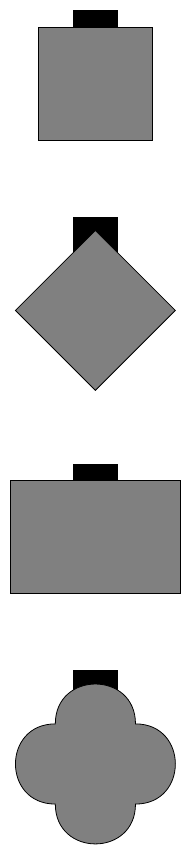
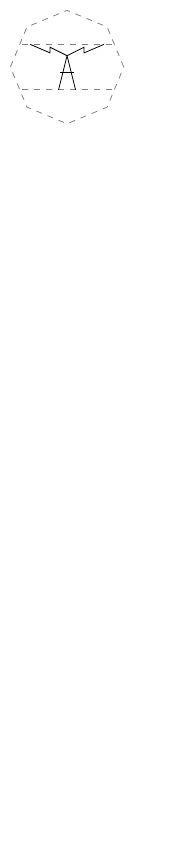
Before and after one commit to ralphieraccoon/MilSymb, a LaTeX figure (test.tex, which reads milsymb.sty): the whole page, the shorter picture padded with empty space. Compiled offline with pdfLaTeX.

Commit message:
Added unique symbols for installation.

```diff
--- a/milsymb.sty
+++ b/milsymb.sty
@@ -4,6 +4,7 @@
 \RequirePackage[T1]{fontenc}
 \RequirePackage{fix-cm}
 \RequirePackage{arev}
+\RequirePackage{marvosym}
 \RequirePackage{acronym}
 \RequirePackage{amssymb}
 \RequirePackage{xifthen}
@@ -1162,6 +1163,27 @@ NATOSymb equipment/mobility/wheeled and tracked/.pic={
 NATOSymb installation/main/electric power/.pic={
 \draw (-0.05, 0) .. controls (-0.06, 0.14) .. (0, 0.09) .. controls (0.03, 0.06) .. (0, 0.06) .. controls(-0.03, 0.06) .. (0, 0.09) .. controls(0.06, 0.14) .. (0.05, 0);
 \draw ($(-55:0.125) + (0, 0.075)$) arc (-55:235:0.125) arc (415:360:0.05) -- +(0, -0.08) arc(180:360:0.05035) -- +(0, 0.08) arc (180:125:0.05) -- cycle;
+},
+NATOSymb installation/main/mine/.pic={
+\draw (-0.2, -0.2) -- (0.2, 0.15);
+\draw [line cap=round, thick] ($(65:0.1) + (0.1, 0.1)$) arc (65:25:0.2);
+\begin{scope} [xscale=-1]
+\draw (-0.2, -0.2) -- (0.2, 0.15);
+\draw [line cap=round, thick] ($(65:0.1) + (0.1, 0.1)$) arc (65:25:0.2);
+\end{scope}
+},
+NATOSymb installation/main/nuclear/.pic={
+\fontsize{15}{0}\selectfont
+\node at (0, 0) {\Radioactivity};},
+NATOSymb installation/main/printed media/.pic={
+\draw (0.2, 0) -- (-0.2, 0);
+\draw [ultra thick] (0, 0.1) circle (0.085);
+\draw [ultra thick] (0, -0.1) circle (0.085);
+},
+NATOSymb installation/main/civilian telecommunications/.pic={
+\draw [line join=bevel] (0.075, -0.2) -- (0, 0.1) -- (-0.075, -0.2);
+\draw (0.065, -0.05) -- (-0.065, -0.05);
+\draw (-0.325, 0.2) -- (-0.15, 0.125) -- (-0.15, 0.175) -- (0, 0.1) -- (0.15, 0.175) -- (0.15, 0.125) -- (0.325, 0.2);
 },
 %% MULTIPLE CLASS SYMBOLS %%
 % MAIN %
--- a/test.tex
+++ b/test.tex
@@ -6,45 +6,14 @@
 
 %\NATOEquipment[faction=friendly, main=rifle, mobility=railroad, quantity=2000, movement={1}{8,6}]
 
-%\begin{landgroup}
-%\item{\NATOLand[faction=friendly, main=above corps support, echelon=team, status=reinforced and reduced, upper=mobile advisor and support, altitude={Low}{Medium}]}
-%\item{\NATOLand[faction=friendly, main=supply, echelon=platoon, task force, status=reinforced and reduced, feint or dummy, upper=mobile advisor and support, altitude={Low}{Medium}]}
-%\item{\NATOLand[faction=friendly, main=supply, echelon=platoon, task force, status=reinforced and reduced, feint or dummy, upper=mobile advisor and support, altitude={Low}{Medium}]}
-%\item{\NATOLand[faction=friendly, main=supply, echelon=platoon, task force, status=reinforced and reduced, feint or dummy, upper=mobile advisor and support, altitude={Low}{Medium}]}
-%\end{landgroup}
-%
-%
-%
-%\begin{landgroup}(5, 5)
-%\item{\NATOLand[faction=friendly, main=above corps support, echelon=team, status=reinforced and reduced, upper=mobile advisor and support, altitude={Low}{Medium}]}
-%\item{\NATOLand[faction=friendly, main=supply, echelon=platoon, task force, status=reinforced and reduced, feint or dummy, upper=mobile advisor and support, altitude={Low}{Medium}]}
-%\item{\NATOLand[faction=friendly, main=supply, echelon=platoon, task force, status=reinforced and reduced, feint or dummy, upper=mobile advisor and support, altitude={Low}{Medium}]}
-%\item{\NATOLand[faction=friendly, main=supply, echelon=platoon, task force, status=reinforced and reduced, feint or dummy, upper=mobile advisor and support, altitude={Low}{Medium}]}
-%\end{landgroup}
+\draw[gray, dashed] (0:0.5) -- (45:0.5) -- (90:0.5) -- (135:0.5) -- (180:0.5) -- (225:0.5) -- (270:0.5) -- (315:0.5) -- cycle; %DEBUG - symbol template
+\begin{scope}
+\clip (0:0.5) -- (45:0.5) -- (90:0.5) -- (135:0.5) -- (180:0.5) -- (225:0.5) -- (270:0.5) -- (315:0.5) -- cycle;
+	\draw[gray, dashed] (0.5, 0.2) -- (-0.5, 0.2);
+	\draw[gray, dashed] (0.5, -0.2) -- (-0.5, -0.2);
+\end{scope}
 
-\pic at (0, 0) {NATOSymb installation/unknown};
-\pic at (0, 2) {NATOSymb installation/friendly};
-\pic at (0, 4) {NATOSymb installation/hostile};
-\pic at (0, 6) {NATOSymb installation/neutral};
-
-%%\pic at (0, 0) {NATOSymb equipment/main/booby trap};
-%\pic at (0, 0) {NATOSymb equipment/mobility/wheeled and tracked};
-%\pic at (0, 1) {NATOSymb equipment/mobility/towed};
-%\pic at (0, 2) {NATOSymb equipment/mobility/railroad};
-%\pic at (0, 3) {NATOSymb equipment/mobility/sled};
-%\pic at (0, 4) {NATOSymb equipment/mobility/wheeled cross country};
-%\pic at (0, 5) {NATOSymb equipment/mobility/wheeled limited mobility};
-%\pic at (0, 6) {NATOSymb equipment/mobility/wheeled semi trailer};
-
-
-
-%\draw[gray] (0:0.5) -- (45:0.5) -- (90:0.5) -- (135:0.5) -- (180:0.5) -- (225:0.5) -- (270:0.5) -- (315:0.5) -- cycle; %DEBUG - symbol template
-%\begin{scope}
-%\clip (0:0.5) -- (45:0.5) -- (90:0.5) -- (135:0.5) -- (180:0.5) -- (225:0.5) -- (270:0.5) -- (315:0.5) -- cycle;
-%	\draw[gray] (0.5, 0.2) -- (-0.5, 0.2);
-%	\draw[gray] (0.5, -0.2) -- (-0.5, -0.2);
-%\end{scope}
-
+\pic at (0, 0) {NATOSymb installation/main/civilian telecommunications};
 
 \end{tikzpicture}
 
```
Also changed, not shown: milsymb.tex (+9 -9 lines).
